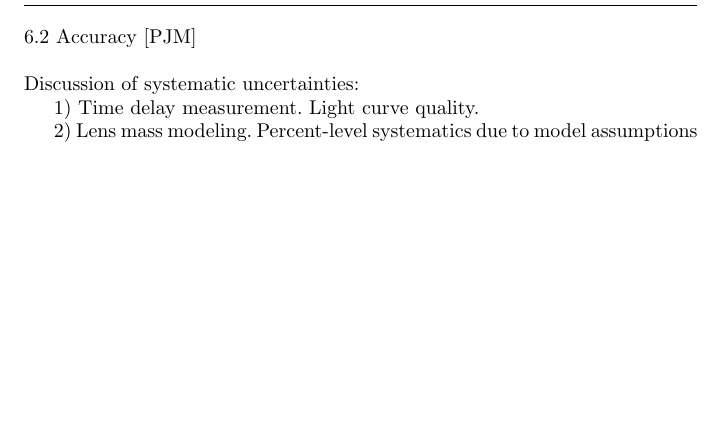
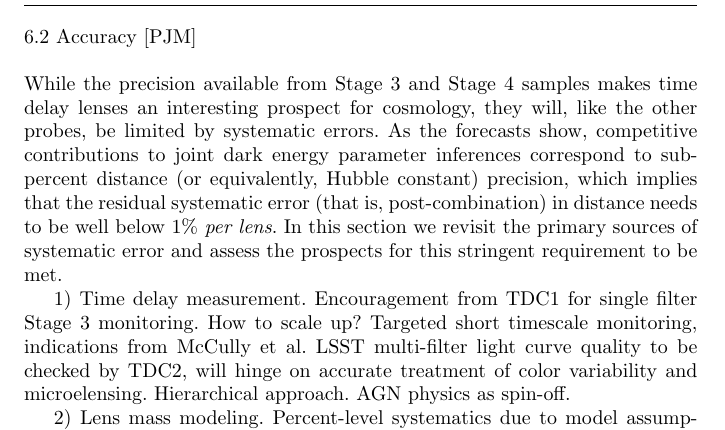
Before and after one commit to tommasotreu/AARV, a LaTeX paper (TM16.tex, which reads outlook.tex): part of page 21 of 22 before the commit and part of page 21 of 23 after it, cut so that both start at the same text, the shorter picture padded with empty space. Compiled offline with pdfLaTeX.

Commit message:
Notes on dt and modeling #18

```diff
--- a/outlook.tex
+++ b/outlook.tex
@@ -227,9 +227,22 @@ cluster lensing project \citep{FF}.
 \subsection{Accuracy [PJM]}
 \label{ssec:accuracy}
 
-Discussion of systematic uncertainties:
+While the precision available from Stage 3 and Stage 4 samples makes
+time delay lenses an interesting prospect for cosmology, they will, like
+the other probes, be limited by systematic errors. As the forecasts
+show, competitive contributions to joint dark energy parameter
+inferences correspond to sub-percent distance (or equivalently, Hubble
+constant) precision, which implies that the residual systematic error
+(that is, post-combination) in  distance needs to be well below 1\% {\it
+per lens}. In this section we revisit the primary sources of systematic
+error and  assess the prospects for this stringent requirement to be
+met.
 
-1) Time delay measurement. Light curve quality.
+1) Time delay measurement. Encouragement from TDC1 for single filter
+Stage 3 monitoring. How to scale up? Targeted short timescale
+monitoring, indications from McCully et al. LSST multi-filter light
+curve quality to be checked by TDC2, will hinge on accurate treatment of
+color variability and microelensing. Hierarchical approach. AGN physics
+as spin-off.
 
 2) Lens mass modeling. Percent-level systematics due to model
-assumptions (ie MSD). IFU observations, resolved stellar kinematics.
```
Also changed, not shown: outlook.tex (17 more changed lines).
